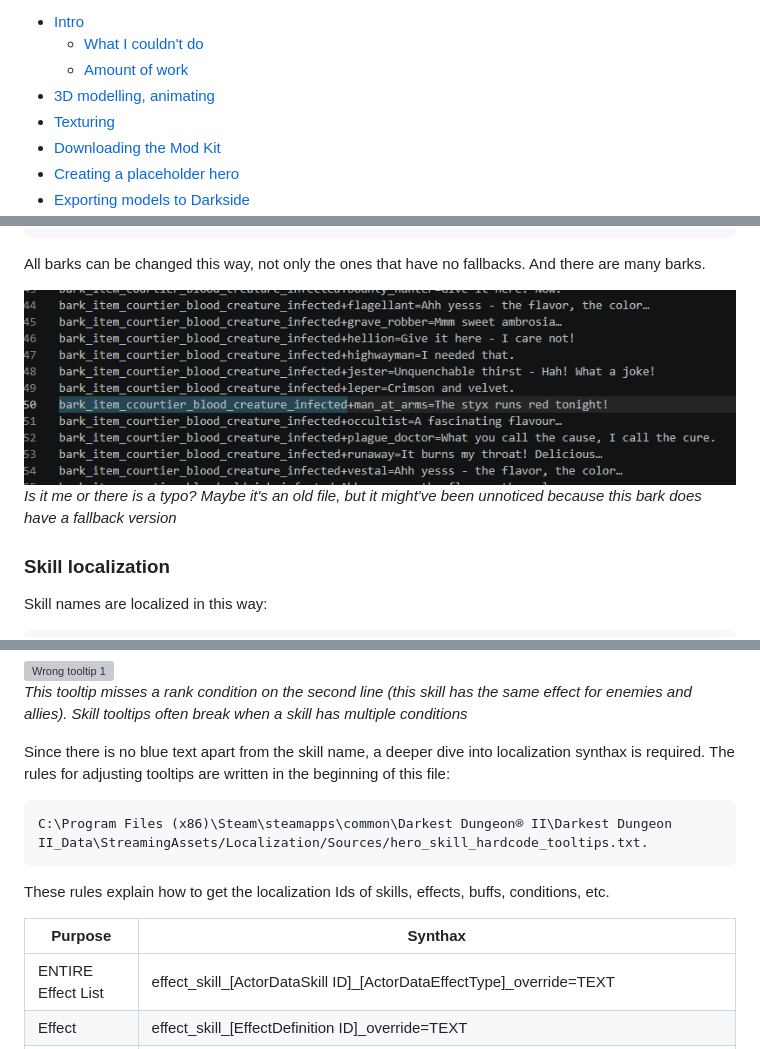
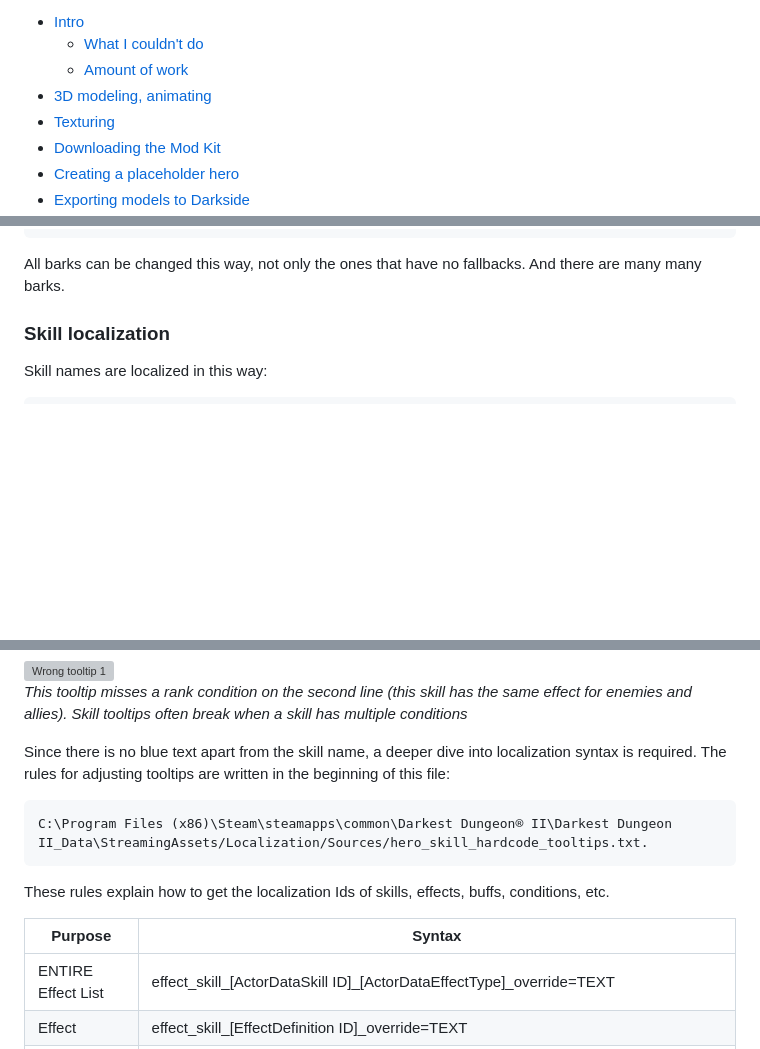
Before and after one commit to dnauu-bmsotc/DD2-Hero-Mod-Metamorph, a Markdown page: README.md, 3 parts joined by grey strips. Rendered like a GitHub page; blank space fills up the shorter version; grey boxes are pictures that could not be loaded.

````diff
--- a/README.md
+++ b/README.md
@@ -14,7 +14,7 @@ Table of contents:
 - [Intro](#intro)
     - [What I couldn't do](#what-i-couldnt-do)
     - [Amount of work](#amount-of-work)
-- [3D modelling, animating](#3d-modelling-animating)
+- [3D modeling, animating](#3d-modeling-animating)
 - [Texturing](#texturing)
 - [Downloading the Mod Kit](#downloading-the-mod-kit)
 - [Creating a placeholder hero](#creating-a-placeholder-hero)
@@ -2461,10 +2461,7 @@ story_bark_valley_stagecoach_item_01
 story_bark_valley_supply_01
 story_bark_valley_trinket_01
 ```
-All barks can be changed this way, not only the ones that have no fallbacks. And there are many barks.
-
-![Typo?](images/loc_1.png)\
-*Is it me or there is a typo? Maybe it's an old file, but it might've been unnoticed because this bark does have a fallback version*
+All barks can be changed this way, not only the ones that have no fallbacks. And there are many many barks.
 
 ### Skill localization
 
@@ -2483,13 +2480,13 @@ I will explain how I fixed some of my skills.
 ![Wrong tooltip 1](images/loc_2.png)\
 *This tooltip misses a rank condition on the second line (this skill has the same effect for enemies and allies). Skill tooltips often break when a skill has multiple conditions*
 
-Since there is no blue text apart from the skill name, a deeper dive into localization synthax is required. The rules for adjusting tooltips are written in the beginning of this file:
+Since there is no blue text apart from the skill name, a deeper dive into localization syntax is required. The rules for adjusting tooltips are written in the beginning of this file:
 ```
 C:\Program Files (x86)\Steam\steamapps\common\Darkest Dungeon® II\Darkest Dungeon II_Data\StreamingAssets/Localization/Sources/hero_skill_hardcode_tooltips.txt.
 ```
 These rules explain how to get the localization Ids of skills, effects, buffs, conditions, etc.
 
-| Purpose | Synthax |
+| Purpose | Syntax |
 | --- | --- |
 | ENTIRE Effect List | <span style="white-space: nowrap;">effect_skill_[ActorDataSkill ID]_[ActorDataEffectType]_override=TEXT</span> |
 | Effect | <span style="white-space: nowrap;">effect_skill_[EffectDefinition ID]_override=TEXT</span> |
````
Also changed, not shown: other parts of README.md (+37 -37 lines).
